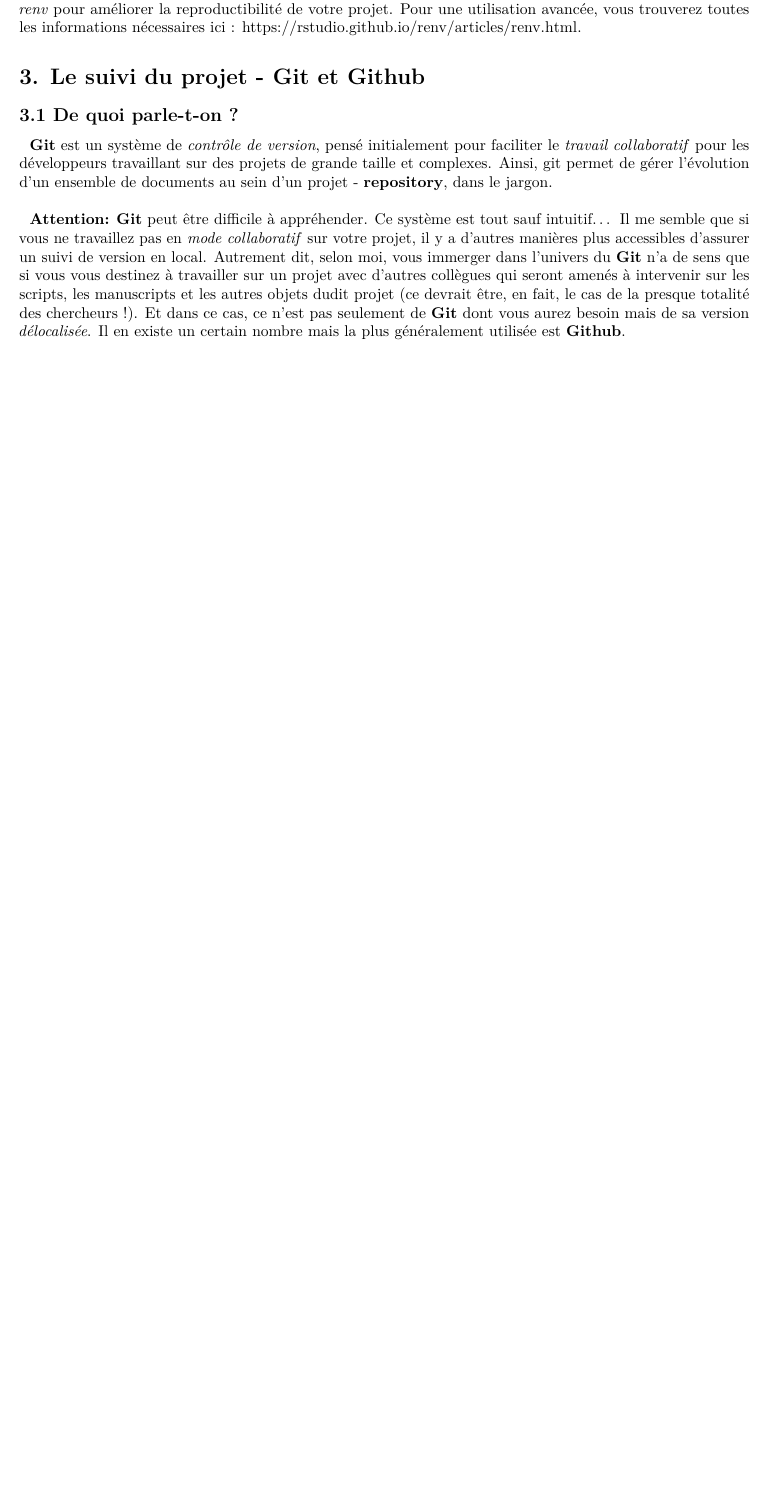
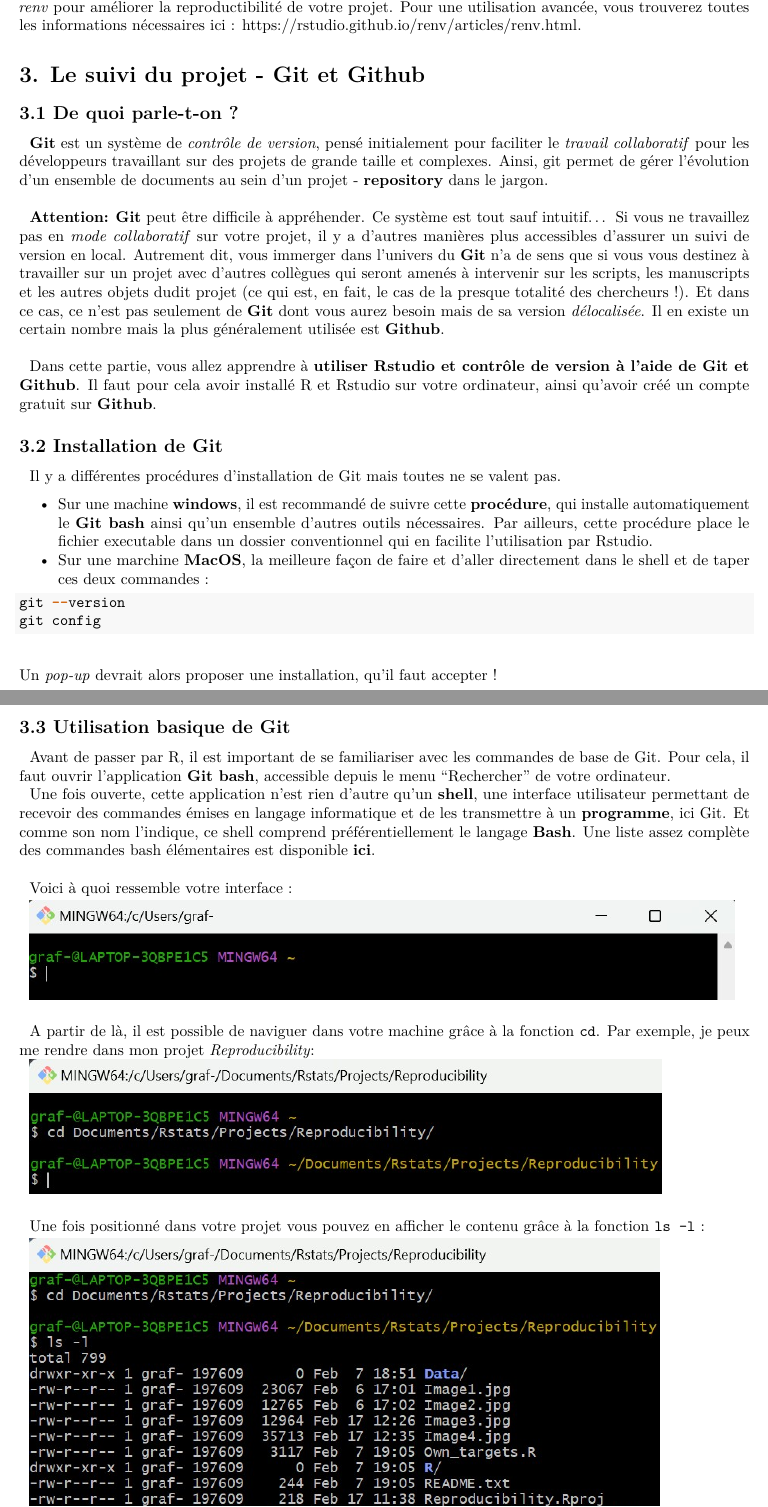
Before and after one commit to TSolDour/Reproducibility, an R Markdown document (Reproducibilty_report.Rmd): part of page 8 of 8 before the commit and two parts of pages 8 and 9 of 9 after it, the two joined at a grey line, cut so that both start at the same text, the shorter picture padded with empty space. Rendered offline with R 4.5, knitr and Pandoc, then LaTeX, with nearby package versions.

Commit message:
Continue reproducibility report.

````diff
--- a/Reproducibilty_report.Rmd
+++ b/Reproducibilty_report.Rmd
@@ -257,10 +257,39 @@ tar_read() # Pour afficher les résultats du workflow
 |
 | Ici sont les trois fonctions `init()`, `snapshot()`, `restore()` qui permettent une utilisation basique du package *renv* pour améliorer la reproductibilité de votre projet. Pour une utilisation avancée, vous trouverez toutes les informations nécessaires ici : https://rstudio.github.io/renv/articles/renv.html.
 
-# **3. Le suivi du projet - Git et Github **
+# **3. Le suivi du projet - Git et Github**
 
 ## **3.1 De quoi parle-t-on ?**
 
-|   **Git** est un système de *contrôle de version*, pensé initialement pour faciliter le *travail collaboratif* pour les développeurs travaillant sur des projets de grande taille et complexes. Ainsi, git permet de gérer l'évolution d'un ensemble de documents au sein d'un projet - **repository**, dans le jargon.
+|   **Git** est un système de *contrôle de version*, pensé initialement pour faciliter le *travail collaboratif* pour les développeurs travaillant sur des projets de grande taille et complexes. Ainsi, git permet de gérer l'évolution d'un ensemble de documents au sein d'un projet - **repository** dans le jargon.
 |
-|   **Attention:** **Git** peut être difficile à appréhender. Ce système est tout sauf intuitif... Il me semble que si vous ne travaillez pas en *mode collaboratif* sur votre projet, il y a d'autres manières plus accessibles d'assurer un suivi de version en local. Autrement dit, selon moi, vous immerger dans l'univers du **Git** n'a de sens que si vous vous destinez à travailler sur un projet avec d'autres collègues qui seront amenés à intervenir sur les scripts, les manuscripts et les autres objets dudit projet (ce devrait être, en fait, le cas de la presque totalité des chercheurs !). Et dans ce cas, ce n'est pas seulement de **Git** dont vous aurez besoin mais de sa version *délocalisée*. Il en existe un certain nombre mais la plus généralement utilisée est **Github**.
+|   **Attention:** **Git** peut être difficile à appréhender. Ce système est tout sauf intuitif... Si vous ne travaillez pas en *mode collaboratif* sur votre projet, il y a d'autres manières plus accessibles d'assurer un suivi de version en local. Autrement dit, vous immerger dans l'univers du **Git** n'a de sens que si vous vous destinez à travailler sur un projet avec d'autres collègues qui seront amenés à intervenir sur les scripts, les manuscripts et les autres objets dudit projet (ce qui est, en fait, le cas de la presque totalité des chercheurs !). Et dans ce cas, ce n'est pas seulement de **Git** dont vous aurez besoin mais de sa version *délocalisée*. Il en existe un certain nombre mais la plus généralement utilisée est **Github**.
+|
+|   Dans cette partie, vous allez apprendre à **utiliser Rstudio et contrôle de version à l'aide de Git et Github**. Il faut pour cela avoir installé R et Rstudio sur votre ordinateur, ainsi qu'avoir créé un compte gratuit sur [**Github**](https://github.com/).
+
+## **3.2 Installation de Git**
+
+|   Il y a différentes procédures d'installation de Git mais toutes ne se valent pas.
++   Sur une machine **windows**, il est recommandé de suivre cette [**procédure**](https://gitforwindows.org/), qui installe automatiquement le **Git bash** ainsi qu'un ensemble d'autres outils nécessaires. Par ailleurs, cette procédure place le fichier executable dans un dossier conventionnel qui en facilite l'utilisation par Rstudio.
++   Sur une marchine **MacOS**, la meilleure façon de faire et d'aller directement dans le shell et de taper ces deux commandes :
+
+```{r eval=FALSE, include=TRUE}
+git --version
+git config
+```
+|
+|   Un *pop-up* devrait alors proposer une installation, qu'il faut accepter !
+
+## **3.3 Utilisation basique de Git**
+
+|   Avant de passer par R, il est important de se familiariser avec les commandes de base de Git. Pour cela, il faut ouvrir l'application **Git bash**, accessible depuis le menu "Rechercher" de votre ordinateur.
+|   Une fois ouverte, cette application n'est rien d'autre qu'un **shell**, une interface utilisateur permettant de recevoir des commandes émises en langage informatique et de les transmettre à un **programme**, ici Git. Et comme son nom l'indique, ce shell comprend préférentiellement le langage **Bash**. Une liste assez complète des commandes bash élémentaires est disponible [**ici**](https://www.unixmaniax.fr/wiki/index.php?title=Bash_-_les_commandes).
+|
+|   Voici à quoi ressemble votre interface :
+|   ![](Image3.jpg)
+|
+|   A partir de là, il est possible de naviguer dans votre machine grâce à la fonction `cd`. Par exemple, je peux me rendre dans mon projet *Reproducibility*:
+|   ![](Image4.jpg)
+|
+|   Une fois positionné dans votre projet vous pouvez en afficher le contenu grâce à la fonction `ls -l` :
+|   ![](Image5.jpg)
````
Also changed, not shown: Image3.jpg (added), Image4.jpg (added), Image5.jpg (added), Reproducibilty_report.pdf, Reproducibilty_report.Rmd (3 more changed lines), 1 other file.
